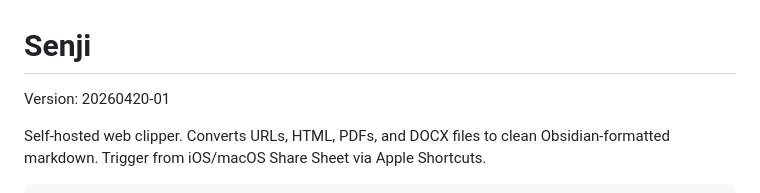
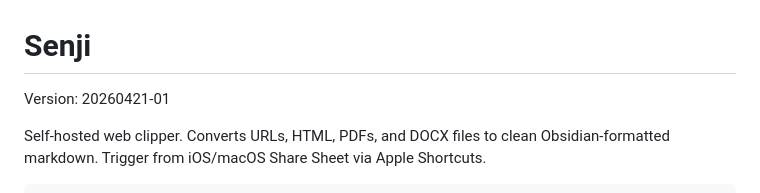
Before and after one commit to Hennessyng/senji, a Markdown page: README.md, the part around the change. Rendered like a GitHub page.

Commit message:
chore: update readme

```diff
--- a/README.md
+++ b/README.md
@@ -1,5 +1,5 @@
 # Senji
-Version: 20260420-01
+Version: 20260421-01
 
 Self-hosted web clipper. Converts URLs, HTML, PDFs, and DOCX files to clean Obsidian-formatted markdown. Trigger from iOS/macOS Share Sheet via Apple Shortcuts.
 
```
